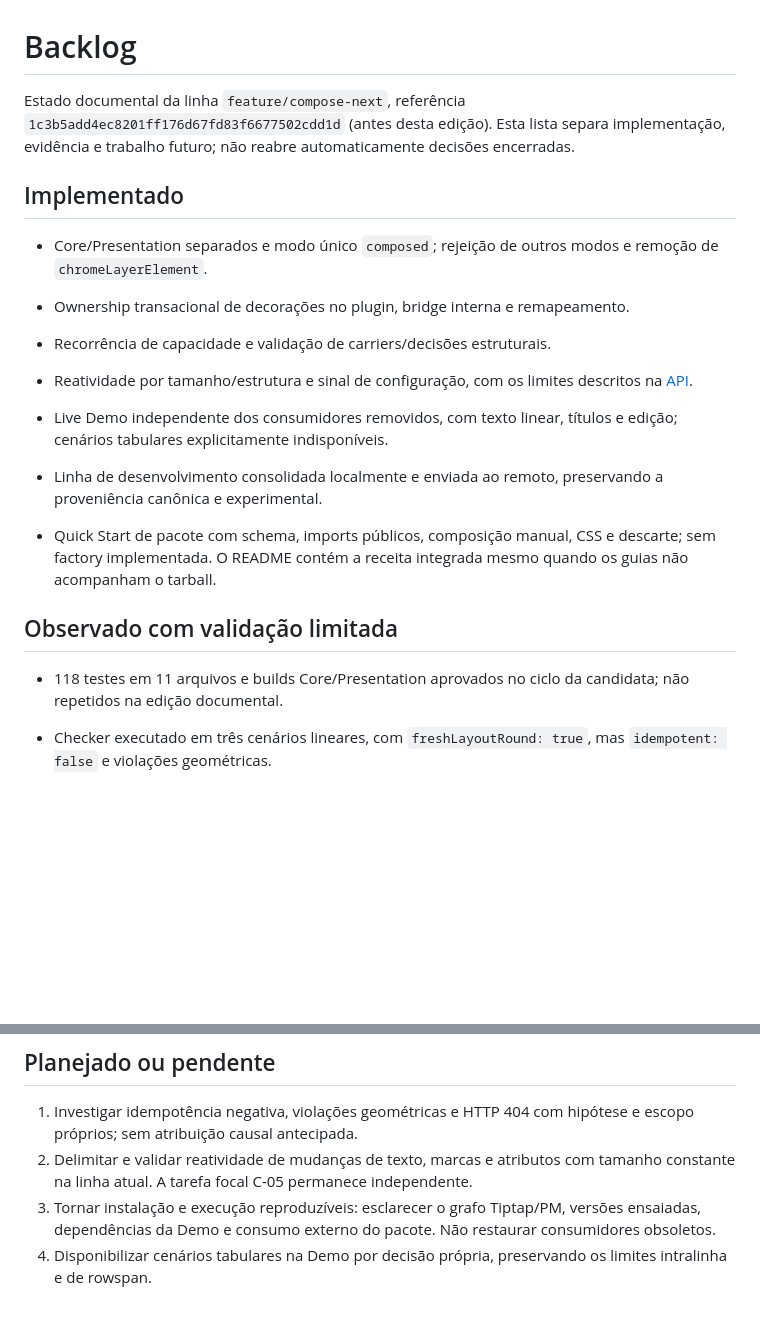
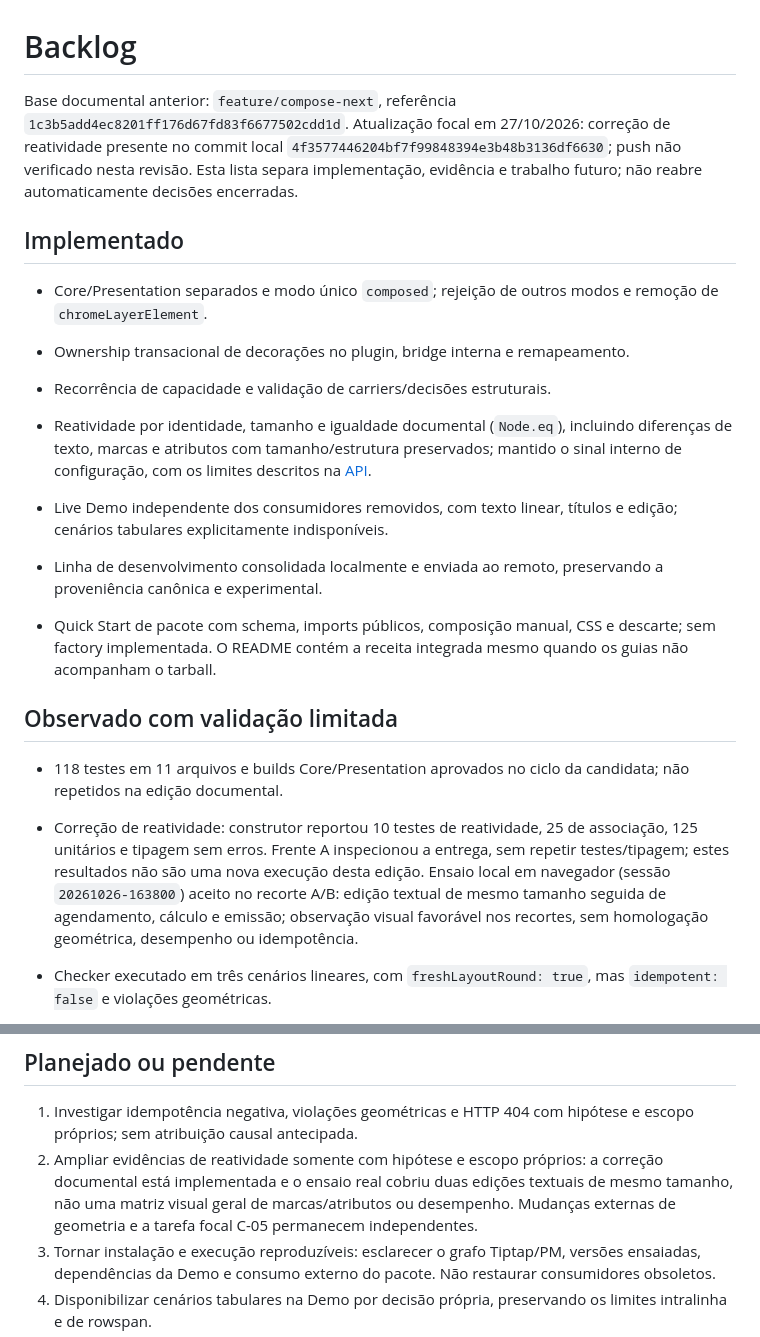
Before and after one commit to JhonnyBCastro/document-editor, a Markdown page: docs/backlog.md, 2 parts joined by grey strips. Rendered like a GitHub page; blank space fills up the shorter version.

Commit message:
docs: update API reactivity documentation and backlog tracking details

```diff
--- a/docs/backlog.md
+++ b/docs/backlog.md
@@ -1,13 +1,13 @@
 # Backlog
 
-Estado documental da linha `feature/compose-next`, referência `1c3b5add4ec8201ff176d67fd83f6677502cdd1d` (antes desta edição). Esta lista separa implementação, evidência e trabalho futuro; não reabre automaticamente decisões encerradas.
+Base documental anterior: `feature/compose-next`, referência `1c3b5add4ec8201ff176d67fd83f6677502cdd1d`. Atualização focal em 27/10/2026: correção de reatividade presente no commit local `4f3577446204bf7f99848394e3b48b3136df6630`; push não verificado nesta revisão. Esta lista separa implementação, evidência e trabalho futuro; não reabre automaticamente decisões encerradas.
 
 ## Implementado
 
 - Core/Presentation separados e modo único `composed`; rejeição de outros modos e remoção de `chromeLayerElement`.
 - Ownership transacional de decorações no plugin, bridge interna e remapeamento.
 - Recorrência de capacidade e validação de carriers/decisões estruturais.
-- Reatividade por tamanho/estrutura e sinal de configuração, com os limites descritos na [API](api.md).
+- Reatividade por identidade, tamanho e igualdade documental (`Node.eq`), incluindo diferenças de texto, marcas e atributos com tamanho/estrutura preservados; mantido o sinal interno de configuração, com os limites descritos na [API](api.md).
 - Live Demo independente dos consumidores removidos, com texto linear, títulos e edição; cenários tabulares explicitamente indisponíveis.
 - Linha de desenvolvimento consolidada localmente e enviada ao remoto, preservando a proveniência canônica e experimental.
 
@@ -16,6 +16,7 @@ Estado documental da linha `feature/compose-next`, referência `1c3b5add4ec8201f
 ## Observado com validação limitada
 
 - 118 testes em 11 arquivos e builds Core/Presentation aprovados no ciclo da candidata; não repetidos na edição documental.
+- Correção de reatividade: construtor reportou 10 testes de reatividade, 25 de associação, 125 unitários e tipagem sem erros. Frente A inspecionou a entrega, sem repetir testes/tipagem; estes resultados não são uma nova execução desta edição. Ensaio local em navegador (sessão `20261026-163800`) aceito no recorte A/B: edição textual de mesmo tamanho seguida de agendamento, cálculo e emissão; observação visual favorável nos recortes, sem homologação geométrica, desempenho ou idempotência.
 - Checker executado em três cenários lineares, com `freshLayoutRound: true`, mas `idempotent: false` e violações geométricas.
 - Sessão manual favorável, inclusive documento de aproximadamente 472 páginas; lentidão observada, sem benchmark ou homologação geral.
 - Reavaliação das duas inconsistências visuais anteriores sem reprodução conclusiva. Não registrar como correção comprovada.
@@ -26,7 +27,7 @@ Estado documental da linha `feature/compose-next`, referência `1c3b5add4ec8201f
 ## Planejado ou pendente
 
 1. Investigar idempotência negativa, violações geométricas e HTTP 404 com hipótese e escopo próprios; sem atribuição causal antecipada.
-2. Delimitar e validar reatividade de mudanças de texto, marcas e atributos com tamanho constante na linha atual. A tarefa focal C-05 permanece independente.
+2. Ampliar evidências de reatividade somente com hipótese e escopo próprios: a correção documental está implementada e o ensaio real cobriu duas edições textuais de mesmo tamanho, não uma matriz visual geral de marcas/atributos ou desempenho. Mudanças externas de geometria e a tarefa focal C-05 permanecem independentes.
 3. Tornar instalação e execução reproduzíveis: esclarecer o grafo Tiptap/PM, versões ensaiadas, dependências da Demo e consumo externo do pacote. Não restaurar consumidores obsoletos.
 4. Disponibilizar cenários tabulares na Demo por decisão própria, preservando os limites intralinha e de rowspan.
 5. Ampliar validação de orçamento, recuperação de `STALE_BREAK`, associação estrutural tabular e mapeamento linha visual/intervalo PM (pendências N2–N5 do CONS-013). A recorrência algébrica não fecha a integração geométrica.
```
Also changed, not shown: docs/api.md (+2 -2 lines).
